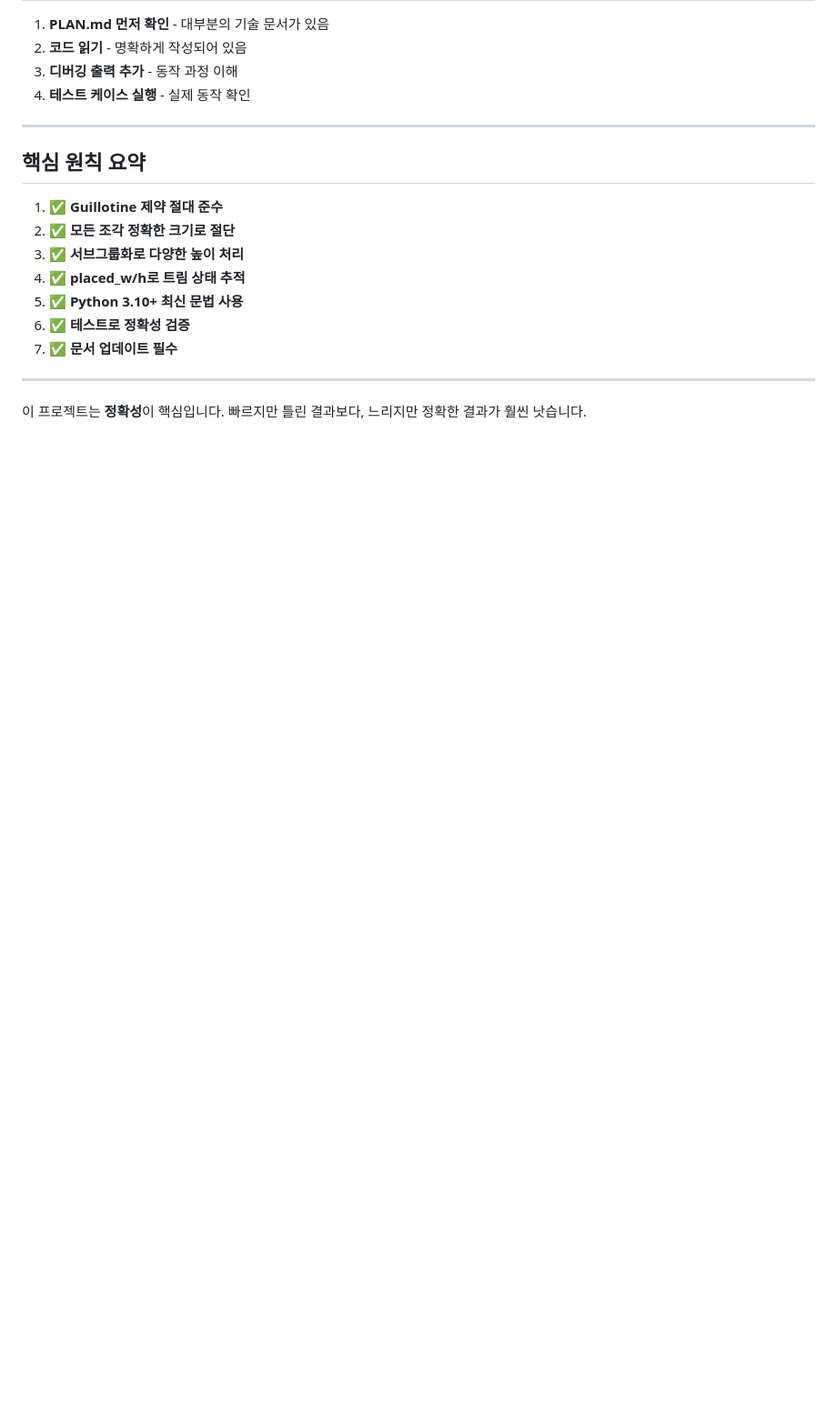
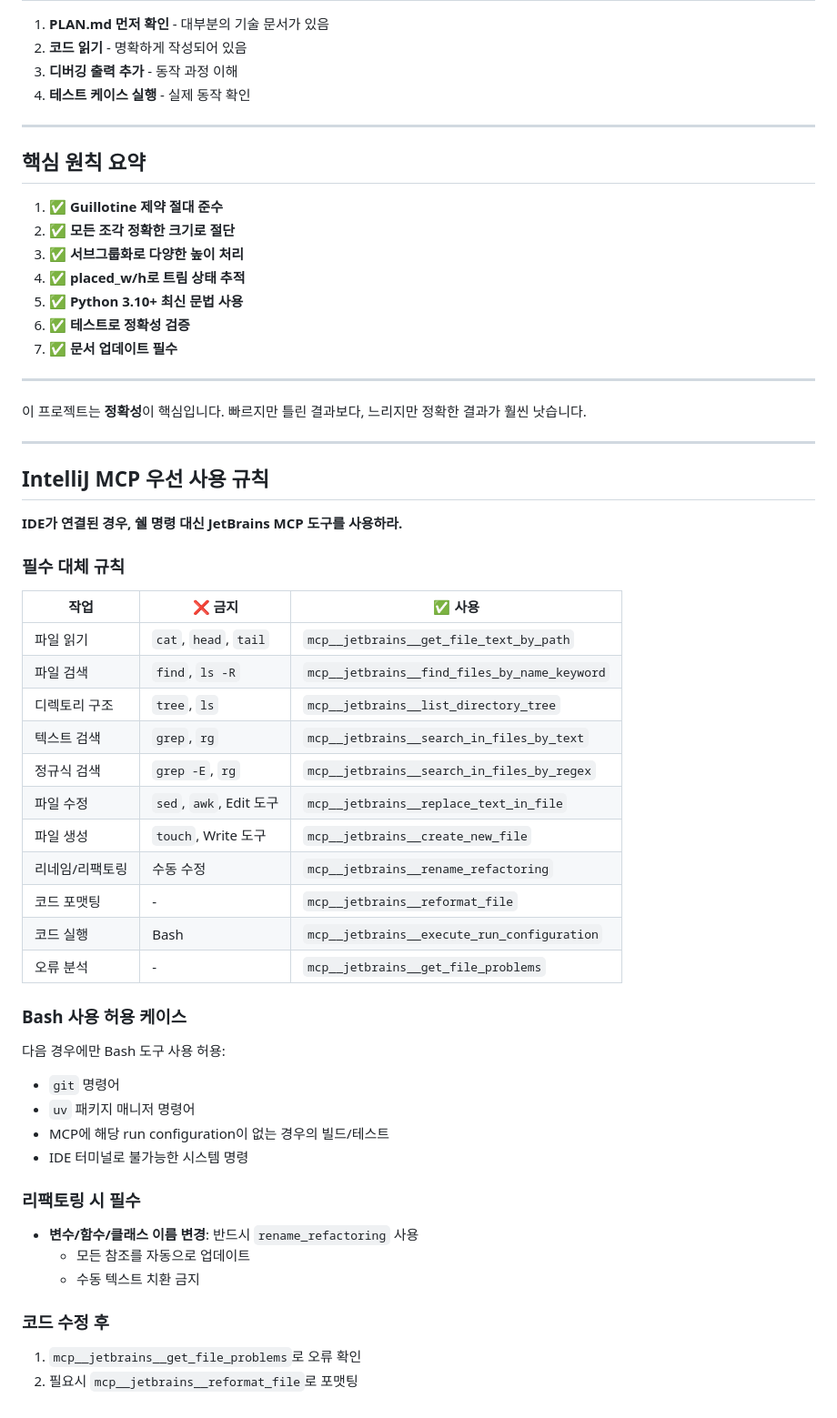
Before and after one commit to khris/woodcut, a Markdown page: AGENTS.md, the part around the change. Shown at 91% size. GitHub-like rendering; blank space fills up the shorter version.

Commit message:
docs: add IntelliJ MCP priority usage rules to AGENTS.md
IDE 연결 시 쉘 명령 대신 JetBrains MCP 도구 우선 사용 규칙 추가

🤖 Generated with [Claude Code](https://claude.com/claude-code)

Co-Authored-By: Claude Opus 4.5 <noreply@anthropic.com>

```diff
--- a/AGENTS.md
+++ b/AGENTS.md
@@ -361,3 +361,44 @@ changes
 
 이 프로젝트는 **정확성**이 핵심입니다.
 빠르지만 틀린 결과보다, 느리지만 정확한 결과가 훨씬 낫습니다.
+
+---
+
+## IntelliJ MCP 우선 사용 규칙
+
+**IDE가 연결된 경우, 쉘 명령 대신 JetBrains MCP 도구를 사용하라.**
+
+### 필수 대체 규칙
+
+| 작업 | ❌ 금지 | ✅ 사용 |
+|------|--------|---------|
+| 파일 읽기 | `cat`, `head`, `tail` | `mcp__jetbrains__get_file_text_by_path` |
+| 파일 검색 | `find`, `ls -R` | `mcp__jetbrains__find_files_by_name_keyword` |
+| 디렉토리 구조 | `tree`, `ls` | `mcp__jetbrains__list_directory_tree` |
+| 텍스트 검색 | `grep`, `rg` | `mcp__jetbrains__search_in_files_by_text` |
+| 정규식 검색 | `grep -E`, `rg` | `mcp__jetbrains__search_in_files_by_regex` |
+| 파일 수정 | `sed`, `awk`, Edit 도구 | `mcp__jetbrains__replace_text_in_file` |
+| 파일 생성 | `touch`, Write 도구 | `mcp__jetbrains__create_new_file` |
+| 리네임/리팩토링 | 수동 수정 | `mcp__jetbrains__rename_refactoring` |
+| 코드 포맷팅 | - | `mcp__jetbrains__reformat_file` |
+| 코드 실행 | Bash | `mcp__jetbrains__execute_run_configuration` |
+| 오류 분석 | - | `mcp__jetbrains__get_file_problems` |
+
+### Bash 사용 허용 케이스
+
+다음 경우에만 Bash 도구 사용 허용:
+- `git` 명령어
+- `uv` 패키지 매니저 명령어
+- MCP에 해당 run configuration이 없는 경우의 빌드/테스트
+- IDE 터미널로 불가능한 시스템 명령
+
+### 리팩토링 시 필수
+
+- **변수/함수/클래스 이름 변경**: 반드시 `rename_refactoring` 사용
+  - 모든 참조를 자동으로 업데이트
+  - 수동 텍스트 치환 금지
+
+### 코드 수정 후
+
+1. `mcp__jetbrains__get_file_problems`로 오류 확인
+2. 필요시 `mcp__jetbrains__reformat_file`로 포맷팅
```
